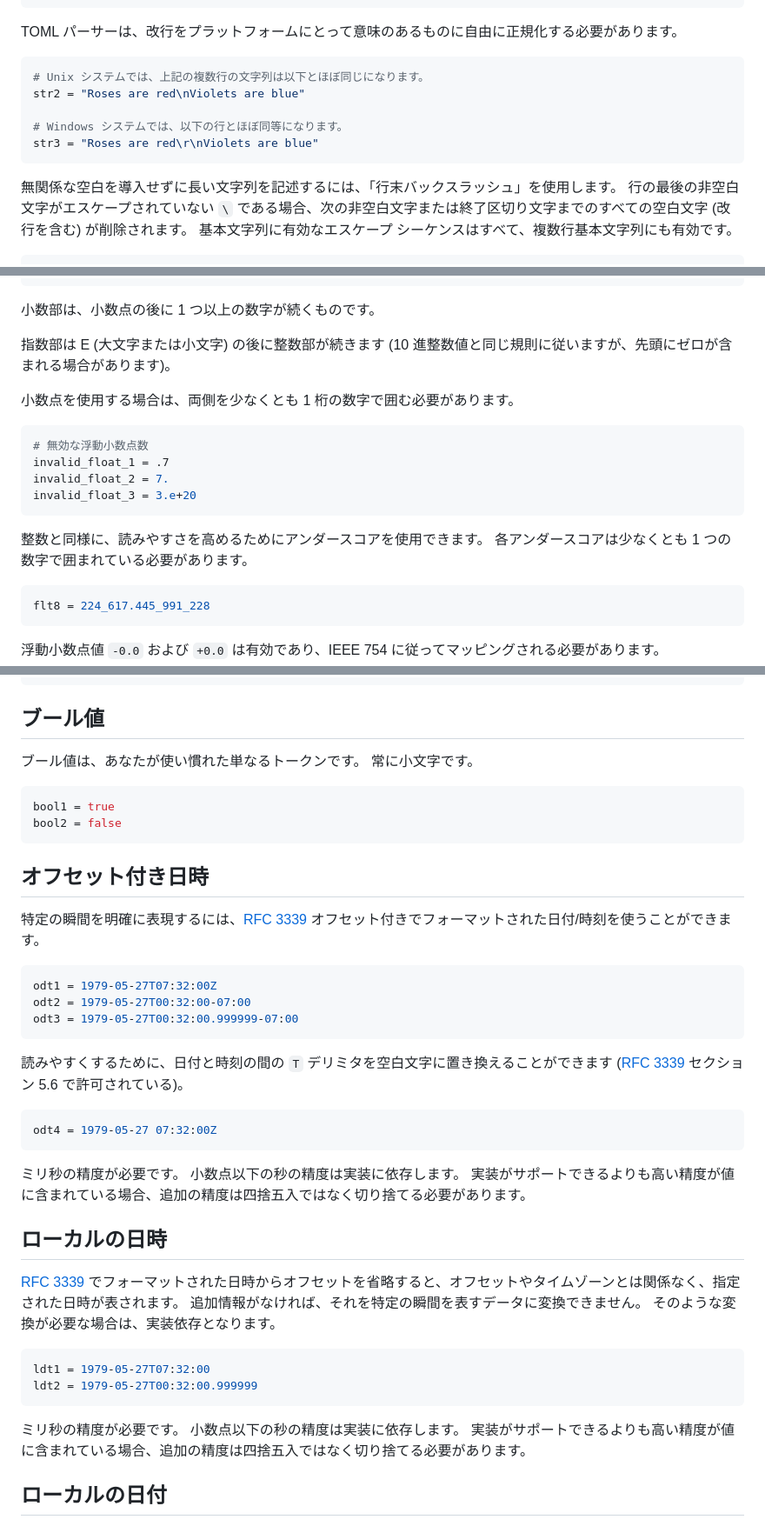
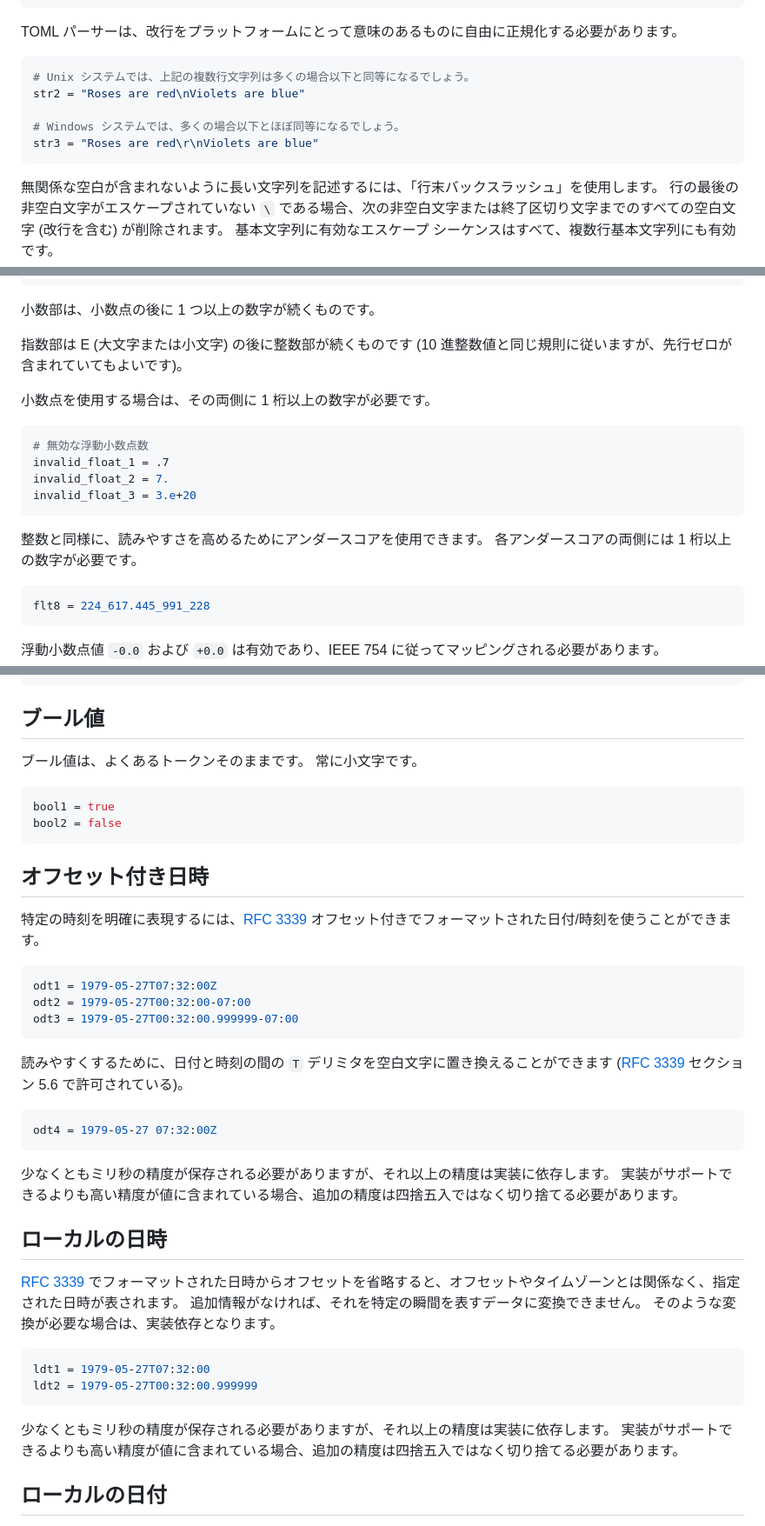
Before and after one commit to toml-lang/toml.io, a Markdown page: specs/ja/v1.0.0.md, 3 parts joined by grey strips. Shown at 87% size. GitHub-like rendering.

````diff
--- a/specs/ja/v1.0.0.md
+++ b/specs/ja/v1.0.0.md
@@ -293,14 +293,14 @@ Violets are blue"""
 TOML パーサーは、改行をプラットフォームにとって意味のあるものに自由に正規化する必要があります。
 
 ```toml
-# Unix システムでは、上記の複数行の文字列は以下とほぼ同じになります。
+# Unix システムでは、上記の複数行文字列は多くの場合以下と同等になるでしょう。
 str2 = "Roses are red\nViolets are blue"
 
-# Windows システムでは、以下の行とほぼ同等になります。
+# Windows システムでは、多くの場合以下とほぼ同等になるでしょう。
 str3 = "Roses are red\r\nViolets are blue"
 ```
 
-無関係な空白を導入せずに長い文字列を記述するには、「行末バックスラッシュ」を使用します。
+無関係な空白が含まれないように長い文字列を記述するには、「行末バックスラッシュ」を使用します。
 行の最後の非空白文字がエスケープされていない `\` である場合、次の非空白文字または終了区切り文字までのすべての空白文字 (改行を含む) が削除されます。
 基本文字列に有効なエスケープ シーケンスはすべて、複数行基本文字列にも有効です。
 
@@ -457,9 +457,9 @@ flt7 = 6.626e-34
 
 小数部は、小数点の後に 1 つ以上の数字が続くものです。
 
-指数部は E (大文字または小文字) の後に整数部が続きます (10 進整数値と同じ規則に従いますが、先頭にゼロが含まれる場合があります)。
+指数部は E (大文字または小文字) の後に整数部が続くものです (10 進整数値と同じ規則に従いますが、先行ゼロが含まれていてもよいです)。
 
-小数点を使用する場合は、両側を少なくとも 1 桁の数字で囲む必要があります。
+小数点を使用する場合は、その両側に 1 桁以上の数字が必要です。
 
 ```toml
 # 無効な浮動小数点数
@@ -469,7 +469,7 @@ invalid_float_3 = 3.e+20
 ```
 
 整数と同様に、読みやすさを高めるためにアンダースコアを使用できます。
-各アンダースコアは少なくとも 1 つの数字で囲まれている必要があります。
+各アンダースコアの両側には 1 桁以上の数字が必要です。
 
 ```toml
 flt8 = 224_617.445_991_228
@@ -494,7 +494,7 @@ sf6 = -nan # 有効で、実際のエンコーディングは実装に依存し
 ブール値
 -------
 
-ブール値は、あなたが使い慣れた単なるトークンです。 常に小文字です。
+ブール値は、よくあるトークンそのままです。 常に小文字です。
 
 ```toml
 bool1 = true
@@ -504,7 +504,7 @@ bool2 = false
 オフセット付き日時
 ----------------
 
-特定の瞬間を明確に表現するには、[RFC 3339](https://tools.ietf.org/html/rfc3339) オフセット付きでフォーマットされた日付/時刻を使うことができます。
+特定の時刻を明確に表現するには、[RFC 3339](https://tools.ietf.org/html/rfc3339) オフセット付きでフォーマットされた日付/時刻を使うことができます。
 
 ```toml
 odt1 = 1979-05-27T07:32:00Z
@@ -518,7 +518,7 @@ odt3 = 1979-05-27T00:32:00.999999-07:00
 odt4 = 1979-05-27 07:32:00Z
 ```
 
-ミリ秒の精度が必要です。 小数点以下の秒の精度は実装に依存します。
+少なくともミリ秒の精度が保存される必要がありますが、それ以上の精度は実装に依存します。
 実装がサポートできるよりも高い精度が値に含まれている場合、追加の精度は四捨五入ではなく切り捨てる必要があります。
 
 ローカルの日時
@@ -533,7 +533,7 @@ ldt1 = 1979-05-27T07:32:00
 ldt2 = 1979-05-27T00:32:00.999999
 ```
 
-ミリ秒の精度が必要です。 小数点以下の秒の精度は実装に依存します。
+少なくともミリ秒の精度が保存される必要がありますが、それ以上の精度は実装に依存します。
 実装がサポートできるよりも高い精度が値に含まれている場合、追加の精度は四捨五入ではなく切り捨てる必要があります。
 
 ローカルの日付
````
Also changed, not shown: other parts of specs/ja/v1.0.0.md (+40 -39 lines).
